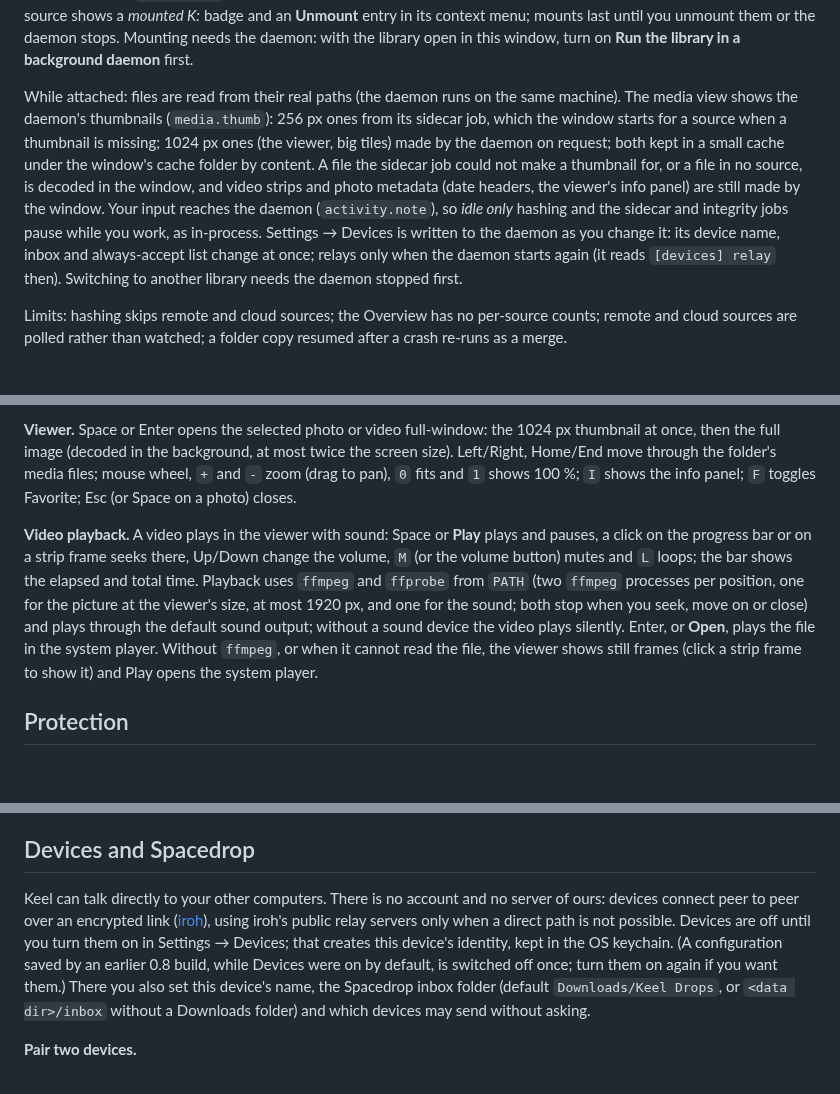
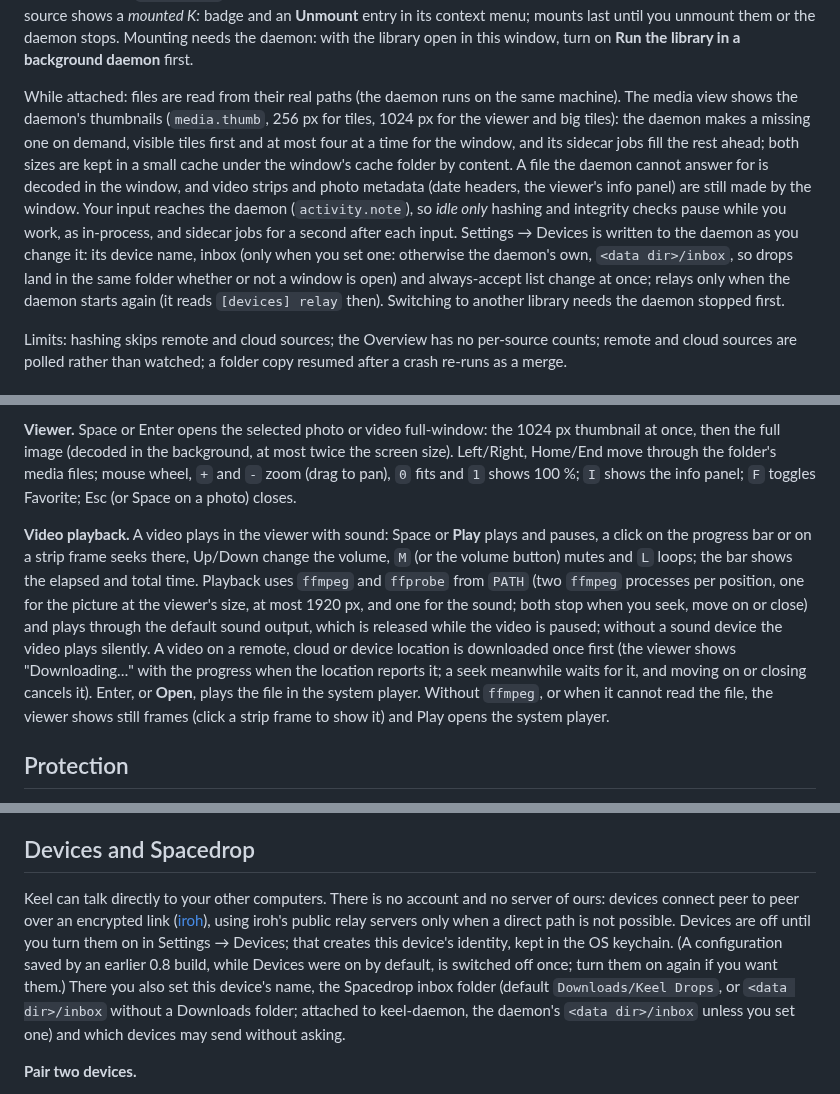
Before and after one commit to Runitupshawty/keel, a Markdown page: README.md, 3 parts joined by grey strips. Rendered like a GitHub page; blank space fills up the shorter version.

```diff
--- a/README.md
+++ b/README.md
@@ -80,7 +80,7 @@ Words that match no name or path also search camera and photo keywords, ranked b
 
 **Mount… from the sidebar.** Right-click a source in the sidebar and choose **Mount…** (or **Mount this folder…** on a folder in a `library://` tab) to make it a drive letter or mount folder that any program can open, served by keel-daemon (see [Mounts](#mounts) for the backends). The dialog picks a free drive letter (K: to Z:) on Windows, or a folder (default `~/Keel Mounts/<label>`, made by the daemon when the mount runs) on Linux and macOS, and shows the folder it serves. **Mount** previews `mounts.add` through the daemon and asks you to confirm before anything is mounted. A mounted source shows a *mounted K:* badge and an **Unmount** entry in its context menu; mounts last until you unmount them or the daemon stops. Mounting needs the daemon: with the library open in this window, turn on **Run the library in a background daemon** first.
 
-While attached: files are read from their real paths (the daemon runs on the same machine). The media view shows the daemon's thumbnails (`media.thumb`): 256 px ones from its sidecar job, which the window starts for a source when a thumbnail is missing; 1024 px ones (the viewer, big tiles) made by the daemon on request; both kept in a small cache under the window's cache folder by content. A file the sidecar job could not make a thumbnail for, or a file in no source, is decoded in the window, and video strips and photo metadata (date headers, the viewer's info panel) are still made by the window. Your input reaches the daemon (`activity.note`), so *idle only* hashing and the sidecar and integrity jobs pause while you work, as in-process. Settings → Devices is written to the daemon as you change it: its device name, inbox and always-accept list change at once; relays only when the daemon starts again (it reads `[devices] relay` then). Switching to another library needs the daemon stopped first.
+While attached: files are read from their real paths (the daemon runs on the same machine). The media view shows the daemon's thumbnails (`media.thumb`, 256 px for tiles, 1024 px for the viewer and big tiles): the daemon makes a missing one on demand, visible tiles first and at most four at a time for the window, and its sidecar jobs fill the rest ahead; both sizes are kept in a small cache under the window's cache folder by content. A file the daemon cannot answer for is decoded in the window, and video strips and photo metadata (date headers, the viewer's info panel) are still made by the window. Your input reaches the daemon (`activity.note`), so *idle only* hashing and integrity checks pause while you work, as in-process, and sidecar jobs for a second after each input. Settings → Devices is written to the daemon as you change it: its device name, inbox (only when you set one: otherwise the daemon's own, `<data dir>/inbox`, so drops land in the same folder whether or not a window is open) and always-accept list change at once; relays only when the daemon starts again (it reads `[devices] relay` then). Switching to another library needs the daemon stopped first.
 
 Limits: hashing skips remote and cloud sources; the Overview has no per-source counts; remote and cloud sources are polled rather than watched; a folder copy resumed after a crash re-runs as a merge.
 
@@ -92,7 +92,7 @@ Thumbnails come from sidecars: small WebP files and a `meta.json` (dimensions, o
 
 **Viewer.** Space or Enter opens the selected photo or video full-window: the 1024 px thumbnail at once, then the full image (decoded in the background, at most twice the screen size). Left/Right, Home/End move through the folder's media files; mouse wheel, `+` and `-` zoom (drag to pan), `0` fits and `1` shows 100 %; `I` shows the info panel; `F` toggles Favorite; Esc (or Space on a photo) closes.
 
-**Video playback.** A video plays in the viewer with sound: Space or **Play** plays and pauses, a click on the progress bar or on a strip frame seeks there, Up/Down change the volume, `M` (or the volume button) mutes and `L` loops; the bar shows the elapsed and total time. Playback uses `ffmpeg` and `ffprobe` from `PATH` (two `ffmpeg` processes per position, one for the picture at the viewer's size, at most 1920 px, and one for the sound; both stop when you seek, move on or close) and plays through the default sound output; without a sound device the video plays silently. Enter, or **Open**, plays the file in the system player. Without `ffmpeg`, or when it cannot read the file, the viewer shows still frames (click a strip frame to show it) and Play opens the system player.
+**Video playback.** A video plays in the viewer with sound: Space or **Play** plays and pauses, a click on the progress bar or on a strip frame seeks there, Up/Down change the volume, `M` (or the volume button) mutes and `L` loops; the bar shows the elapsed and total time. Playback uses `ffmpeg` and `ffprobe` from `PATH` (two `ffmpeg` processes per position, one for the picture at the viewer's size, at most 1920 px, and one for the sound; both stop when you seek, move on or close) and plays through the default sound output, which is released while the video is paused; without a sound device the video plays silently. A video on a remote, cloud or device location is downloaded once first (the viewer shows "Downloading…" with the progress when the location reports it; a seek meanwhile waits for it, and moving on or closing cancels it). Enter, or **Open**, plays the file in the system player. Without `ffmpeg`, or when it cannot read the file, the viewer shows still frames (click a strip frame to show it) and Play opens the system player.
 
 ## Protection
 
@@ -108,7 +108,7 @@ With the library on, Keel tells you how safe your files are. Every source sits o
 
 ## Devices and Spacedrop
 
-Keel can talk directly to your other computers. There is no account and no server of ours: devices connect peer to peer over an encrypted link ([iroh](https://www.iroh.computer/)), using iroh's public relay servers only when a direct path is not possible. Devices are off until you turn them on in Settings → Devices; that creates this device's identity, kept in the OS keychain. (A configuration saved by an earlier 0.8 build, while Devices were on by default, is switched off once; turn them on again if you want them.) There you also set this device's name, the Spacedrop inbox folder (default `Downloads/Keel Drops`, or `<data dir>/inbox` without a Downloads folder) and which devices may send without asking.
+Keel can talk directly to your other computers. There is no account and no server of ours: devices connect peer to peer over an encrypted link ([iroh](https://www.iroh.computer/)), using iroh's public relay servers only when a direct path is not possible. Devices are off until you turn them on in Settings → Devices; that creates this device's identity, kept in the OS keychain. (A configuration saved by an earlier 0.8 build, while Devices were on by default, is switched off once; turn them on again if you want them.) There you also set this device's name, the Spacedrop inbox folder (default `Downloads/Keel Drops`, or `<data dir>/inbox` without a Downloads folder; attached to keel-daemon, the daemon's `<data dir>/inbox` unless you set one) and which devices may send without asking.
 
 **Pair two devices.**
 
```
Also changed, not shown: other parts of README.md (+1 -1 lines), CHANGELOG.md (+10 -0 lines), docs/api.md (+7 -6 lines).
